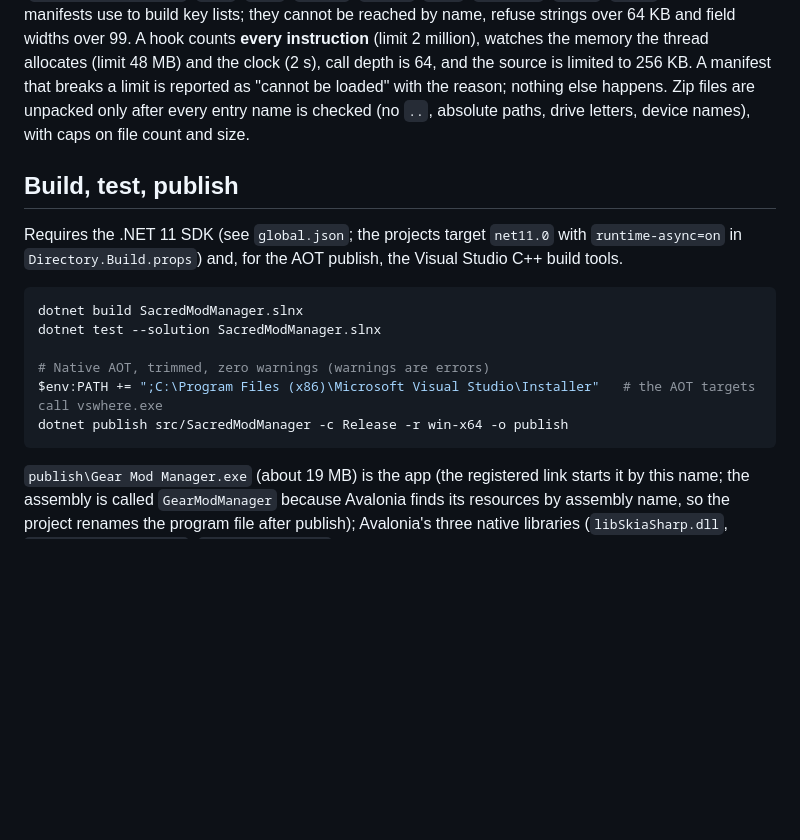
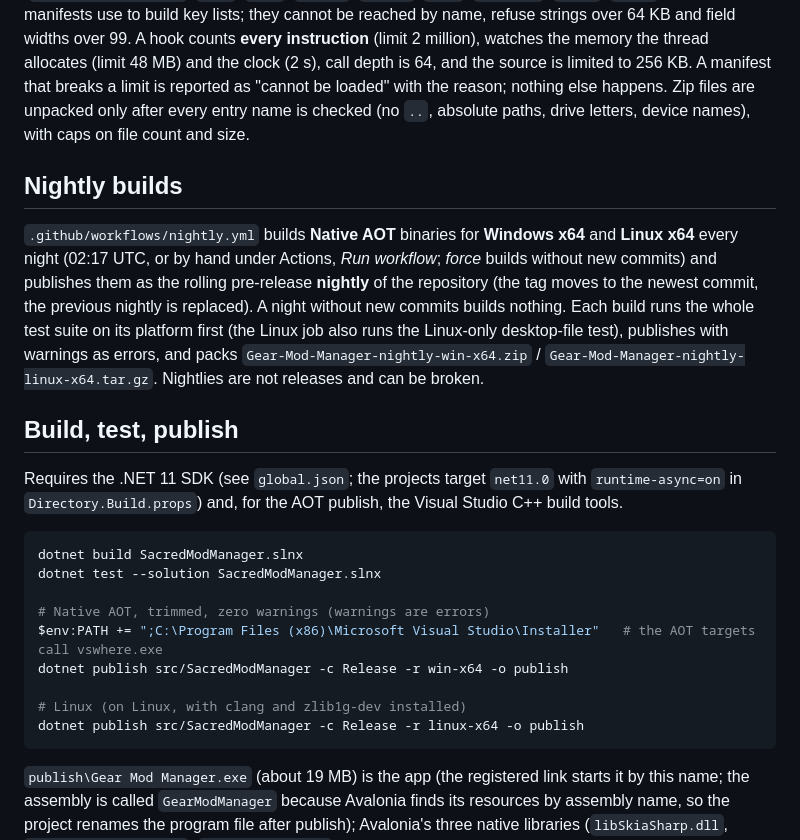
Before and after one commit to kirides/sacred-mod-manager, a Markdown page: README.md, the part around the change. Drawn GitHub-style; blank space fills up the shorter version.

Commit message:
Icon without background; nightly workflow (Native AOT win-x64 and linux-x64, rolling nightly pre-release)
Co-Authored-By: Claude Sonnet 5.5 <noreply@anthropic.com>

````diff
--- a/README.md
+++ b/README.md
@@ -83,6 +83,13 @@ thread allocates (limit 48 MB) and the clock (2 s), call depth is 64, and the so
 "cannot be loaded" with the reason; nothing else happens. Zip files are unpacked only after every entry name is checked (no `..`, absolute paths, drive letters,
 device names), with caps on file count and size.
 
+## Nightly builds
+
+`.github/workflows/nightly.yml` builds **Native AOT** binaries for **Windows x64** and **Linux x64** every night (02:17 UTC, or by hand under Actions, *Run workflow*; *force* builds
+without new commits) and publishes them as the rolling pre-release **nightly** of the repository (the tag moves to the newest commit, the previous nightly is replaced). A night without
+new commits builds nothing. Each build runs the whole test suite on its platform first (the Linux job also runs the Linux-only desktop-file test), publishes with warnings as errors,
+and packs `Gear-Mod-Manager-nightly-win-x64.zip` / `Gear-Mod-Manager-nightly-linux-x64.tar.gz`. Nightlies are not releases and can be broken.
+
 ## Build, test, publish
 
 Requires the .NET 11 SDK (see `global.json`; the projects target `net11.0` with `runtime-async=on` in `Directory.Build.props`) and, for the AOT publish, the Visual Studio C++ build tools.
@@ -94,6 +101,9 @@ dotnet test --solution SacredModManager.slnx
 # Native AOT, trimmed, zero warnings (warnings are errors)
 $env:PATH += ";C:\Program Files (x86)\Microsoft Visual Studio\Installer"   # the AOT targets call vswhere.exe
 dotnet publish src/SacredModManager -c Release -r win-x64 -o publish
+
+# Linux (on Linux, with clang and zlib1g-dev installed)
+dotnet publish src/SacredModManager -c Release -r linux-x64 -o publish
 ```
 
 `publish\Gear Mod Manager.exe` (about 19 MB) is the app (the registered link starts it by this name; the assembly is called `GearModManager` because Avalonia finds its resources by assembly name, so the project renames the program file after publish); Avalonia's three native libraries (`libSkiaSharp.dll`, `libHarfBuzzSharp.dll`, `av_libglesv2.dll`) sit
````
Also changed, not shown: docs/images/icon.png, 4 other files.
